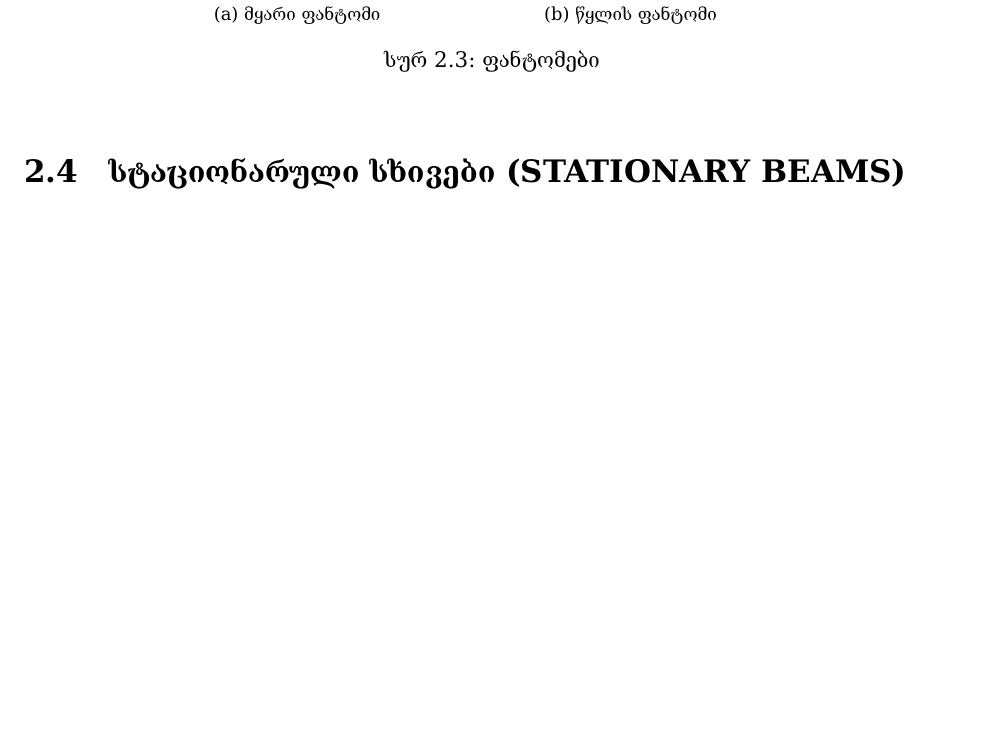
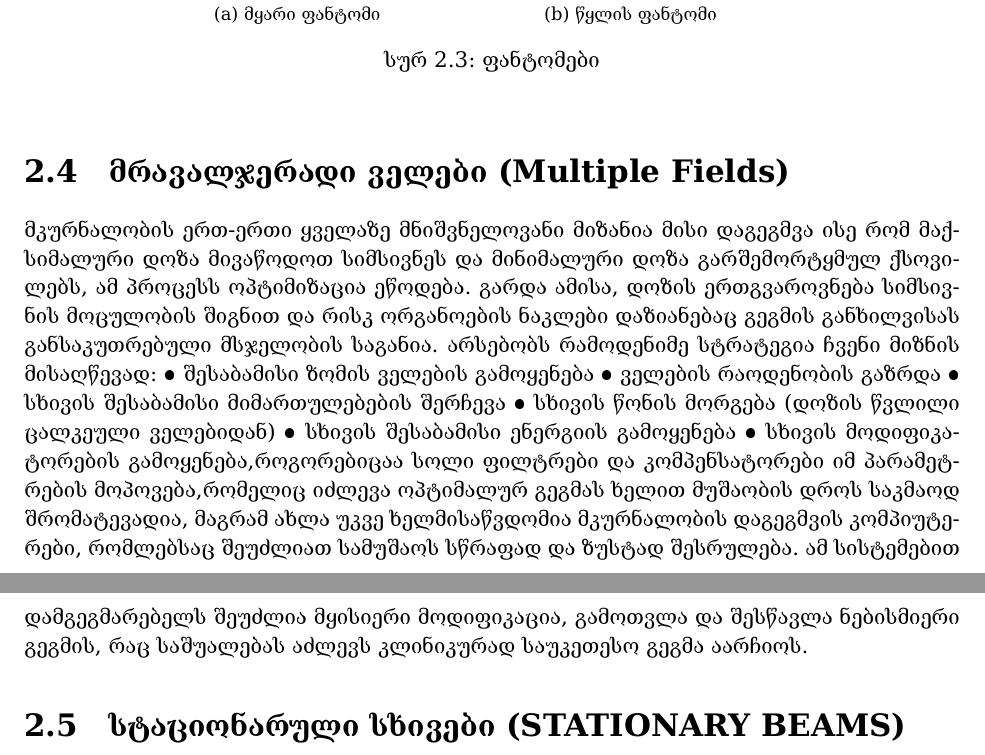
Before and after one commit to levankankadze/particles_therapy_georgian, a LaTeX document (particles_therapy_georgian.tex): part of page 6 of 8 before the commit and two parts of pages 6 and 7 of 9 after it, the two joined at a grey line, cut so that both start at the same text, the shorter picture padded with empty space. The pictures show the PDF file particles_therapy_georgian.pdf that the author committed with the source.

Commit message:
from nini

```diff
--- a/particles_therapy_georgian.tex
+++ b/particles_therapy_georgian.tex
@@ -154,12 +154,22 @@
     	\label{fig:phantom}%
 	\end{figure}
 
+\section{მრავალჯერადი ველები (Multiple Fields)}
+მკურნალობის ერთ-ერთი ყველაზე მნიშვნელოვანი მიზანია მისი დაგეგმვა ისე რომ მაქსიმალური დოზა მივაწოდოთ სიმსივნეს და მინიმალური დოზა გარშემორტყმულ ქსოვილებს, ამ პროცესს ოპტიმიზაცია ეწოდება. გარდა ამისა, დოზის ერთგვაროვნება სიმსივნის მოცულობის შიგნით და რისკ ორგანოების ნაკლები დაზიანებაც გეგმის განხილვისას განსაკუთრებული მსჯელობის საგანია.
+არსებობს რამოდენიმე სტრატეგია ჩვენი მიზნის მისაღწევად:
+•	შესაბამისი ზომის ველების გამოყენება
+•	ველების რაოდენობის გაზრდა
+•	სხივის შესაბამისი მიმართულებების შერჩევა
+•	სხივის წონის მორგება (დოზის წვლილი ცალკეული ველებიდან)
+•	სხივის შესაბამისი ენერგიის გამოყენება
+•	სხივის მოდიფიკატორების გამოყენება,როგორებიცაა სოლი ფილტრები და კომპენსატორები
+იმ პარამეტრების მოპოვება,რომელიც იძლევა ოპტიმალურ გეგმას ხელით მუშაობის დროს საკმაოდ შრომატევადია, მაგრამ ახლა უკვე ხელმისაწვდომია მკურნალობის დაგეგმვის კომპიუტერები, რომლებსაც შეუძლიათ სამუშაოს სწრაფად და ზუსტად შესრულება. ამ სისტემებით დამგეგმარებელს შეუძლია მყისიერი მოდიფიკაცია, გამოთვლა და შესწავლა ნებისმიერი გეგმის, რაც საშუალებას აძლევს კლინიკურად საუკეთესო გეგმა აარჩიოს.
+
 \section{სტაციონარული სხივები (STATIONARY BEAMS)}
 დასხივების იზოცენტრული ტექნიკა გულისხმობს აპარატის იზოცენტრის განთავსებას პაციენტის სიღრმეში და სხივების სხვადასხვა მიმართულებით გაბნევას. წყაროდან იზოცენტრამდე მანძილი (ან როგორც ვეძახით SAD (source to axis distance)), სხივის მიმართულების მიუხედავად მუდმივი რჩება.
 
 \section{პოზიტრონ ემისიური ტომოგრაფია (Positron emission tomography)}
 პოზიტრონ ემისიური ტომოგრაფია (PET) იძლევა ფუნქციურ სურათებს, რომლებსაც შეუძლიათ განასხვავონ ავთვისებიანი სიმსივნეები და მიმდებარე ჯანსაღი ქსოვილები ერთმანეთისგან. ეს მონაცემები შეიძლება გაერთიანდეს იმ ანატომიურ ინფორმაციასთან რომელსაც კომპიუტერული ტომოგრაფია(CT) მოგვცემს და ისინი შეავსებენ ერთმანეთს. ორივე მოდელირების ერთ სისტემად გაერთიანებამ საფუძველი ჩაუყარა PET/CT ს ჩამოყალიბებას.
-
 
 \subsection{Depth Dose Distribution}
 
```
Also changed, not shown: particles_therapy_georgian.pdf.
